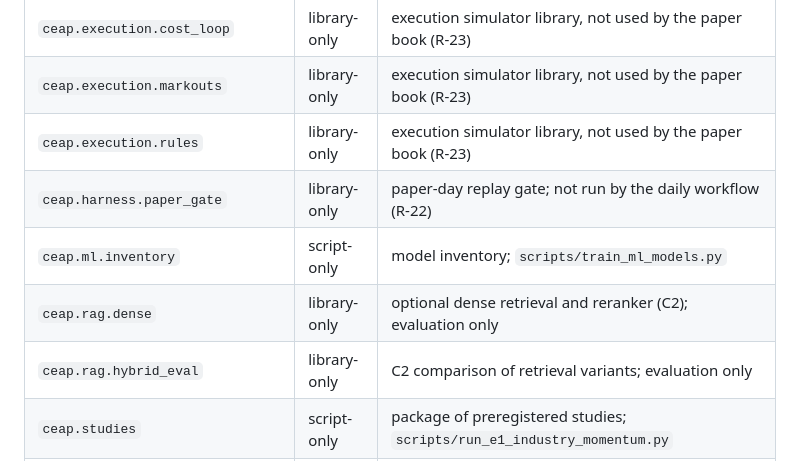
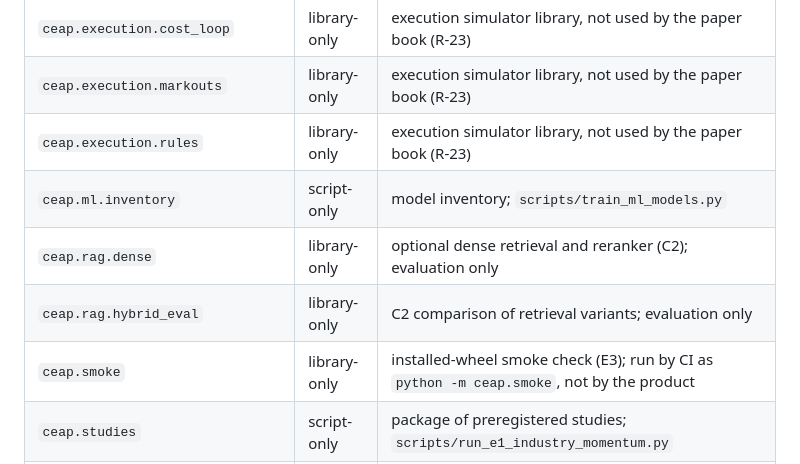
Before and after one commit to AshJha0/AgenticAICashEquities, a Markdown page: docs/architecture/overview.md, the part around the change. Rendered like a GitHub page.

Commit message:
docs(architecture): paper_gate is now wired (X2); list ceap.smoke (E3)
Co-Authored-By: Claude Opus 5.5 <noreply@anthropic.com>

```diff
--- a/docs/architecture/overview.md
+++ b/docs/architecture/overview.md
@@ -346,10 +346,10 @@ Being wired means importable from the product, not that every function in the mo
 | `ceap.execution.cost_loop` | library-only | execution simulator library, not used by the paper book (R-23) |
 | `ceap.execution.markouts` | library-only | execution simulator library, not used by the paper book (R-23) |
 | `ceap.execution.rules` | library-only | execution simulator library, not used by the paper book (R-23) |
-| `ceap.harness.paper_gate` | library-only | paper-day replay gate; not run by the daily workflow (R-22) |
 | `ceap.ml.inventory` | script-only | model inventory; `scripts/train_ml_models.py` |
 | `ceap.rag.dense` | library-only | optional dense retrieval and reranker (C2); evaluation only |
 | `ceap.rag.hybrid_eval` | library-only | C2 comparison of retrieval variants; evaluation only |
+| `ceap.smoke` | library-only | installed-wheel smoke check (E3); run by CI as `python -m ceap.smoke`, not by the product |
 | `ceap.studies` | script-only | package of preregistered studies; `scripts/run_e1_industry_momentum.py` |
 | `ceap.studies.industry_momentum` | script-only | study E1; `scripts/run_e1_industry_momentum.py`, `scripts/fetch_kf_industries.py` |
 <!-- wired-or-labelled:end -->
```
